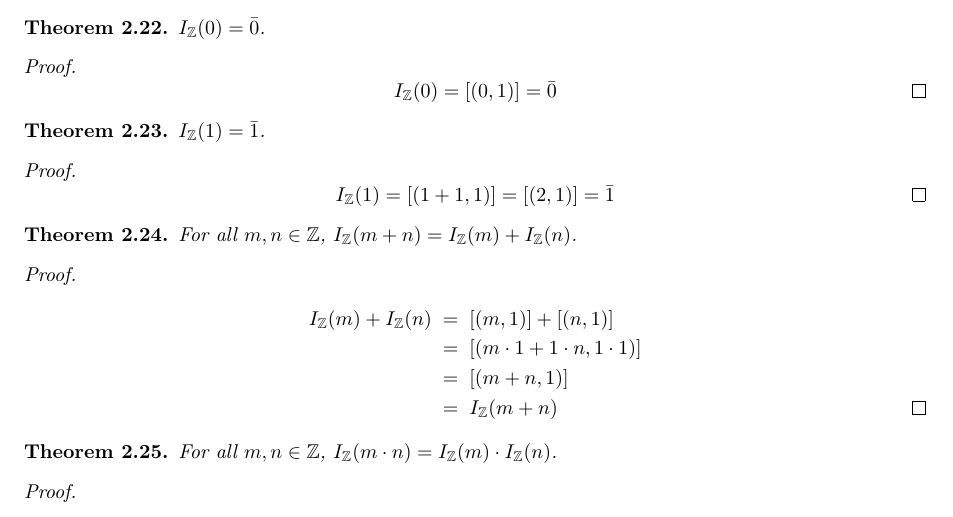
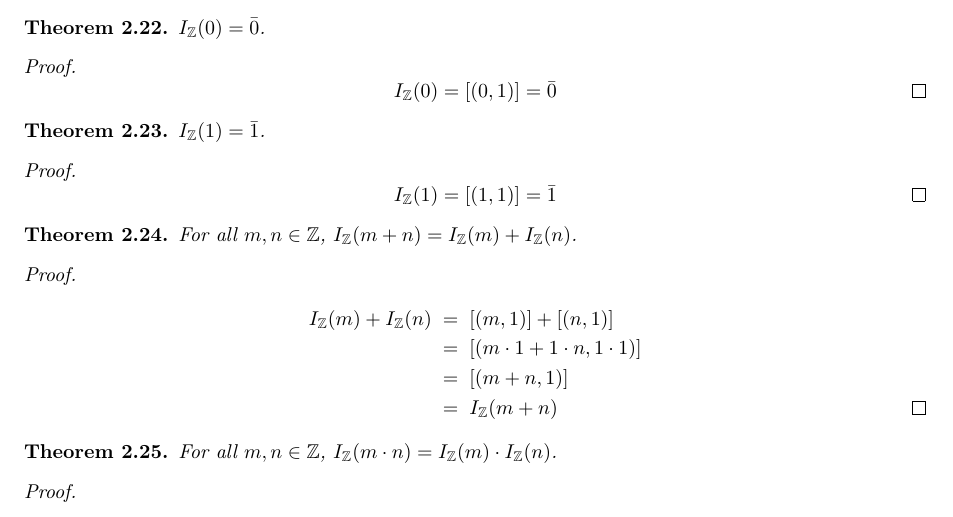
Before and after one commit to sahasatvik/assignments, a LaTeX document (MA1101/solutionsheet5.tex): part of page 11 of 11, cut so that both start at the same text. Compiled offline with pdfLaTeX.

Commit message:
Fixed typos

```diff
--- a/MA1101/solutionsheet5.tex
+++ b/MA1101/solutionsheet5.tex
@@ -919,7 +919,7 @@
                 $\IdZ(1) = \bar{1}$.
         \end{theorem}
         \begin{proof}
-                \[\IdZ(1) = [(1 + 1, 1)] = [(2, 1)] = \bar{1} \qedhere\]
+                \[\IdZ(1) = [(1, 1)] = \bar{1} \qedhere\]
         \end{proof}
 
         \begin{theorem}
```
Also changed, not shown: MA1101/solutionsheet5.pdf.
